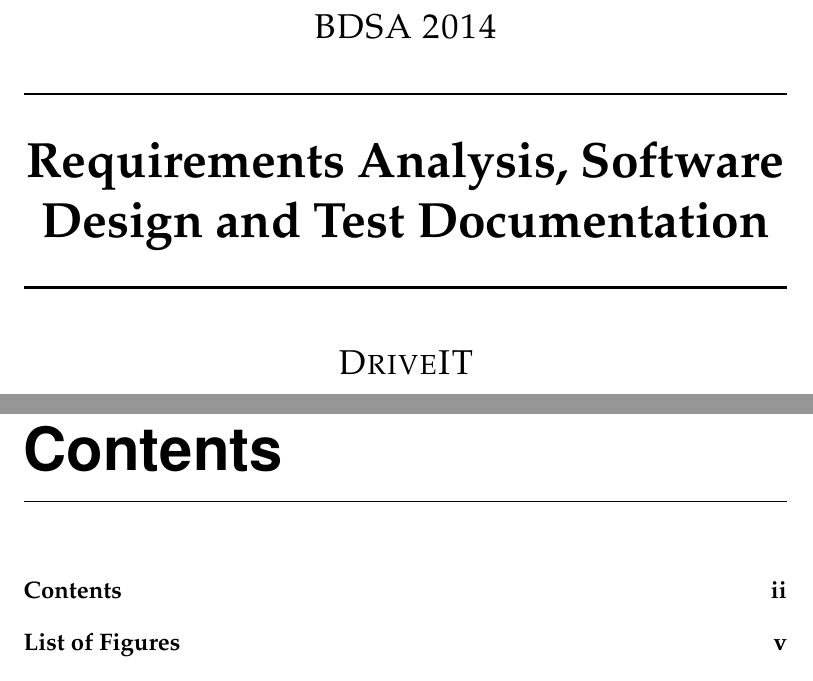
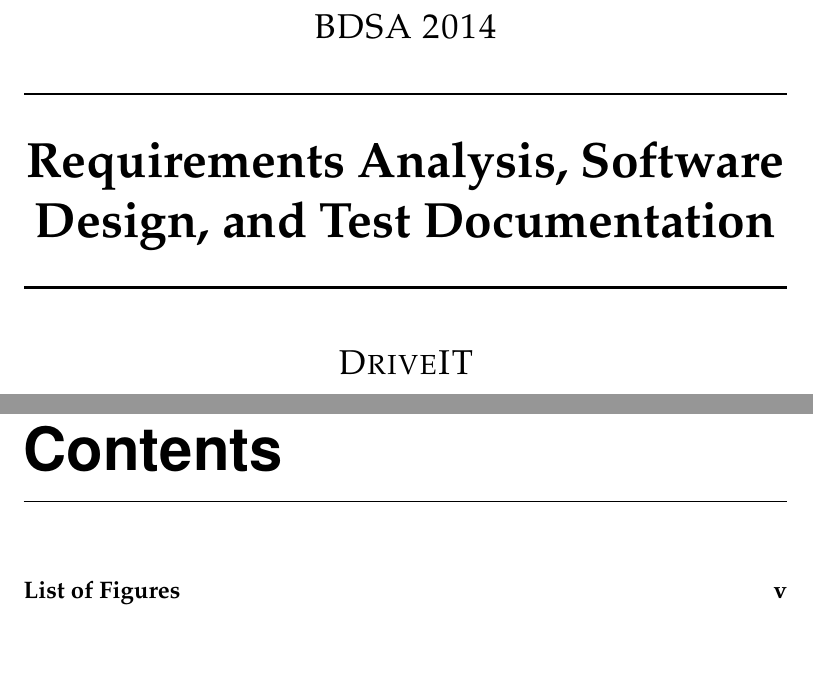
Before and after one commit to andersfischernielsen/DriveIT, a LaTeX thesis (documentation/tex/main.tex): two parts of pages 1 and 3 of 83, joined at a grey line, cut so that both start at the same text, the shorter picture padded with empty space. Compiled offline with pdfLaTeX; an older LaTeX class or package is replaced by its successor.

Commit message:
Fix title.

```diff
--- a/documentation/tex/main.tex
+++ b/documentation/tex/main.tex
@@ -16,7 +16,7 @@
 
 % Title
 \HRule \\[0.4cm]
-{ \huge \bfseries Requirements Analysis, Software Design and Test Documentation \\ [0.4cm]
+{ \huge \bfseries Requirements Analysis, Software Design, and Test Documentation \\ [0.4cm]
     %\large \\ [0.4cm]
     }
 
```
Also changed, not shown: documentation/tex/main.tex (2 more changed lines).
